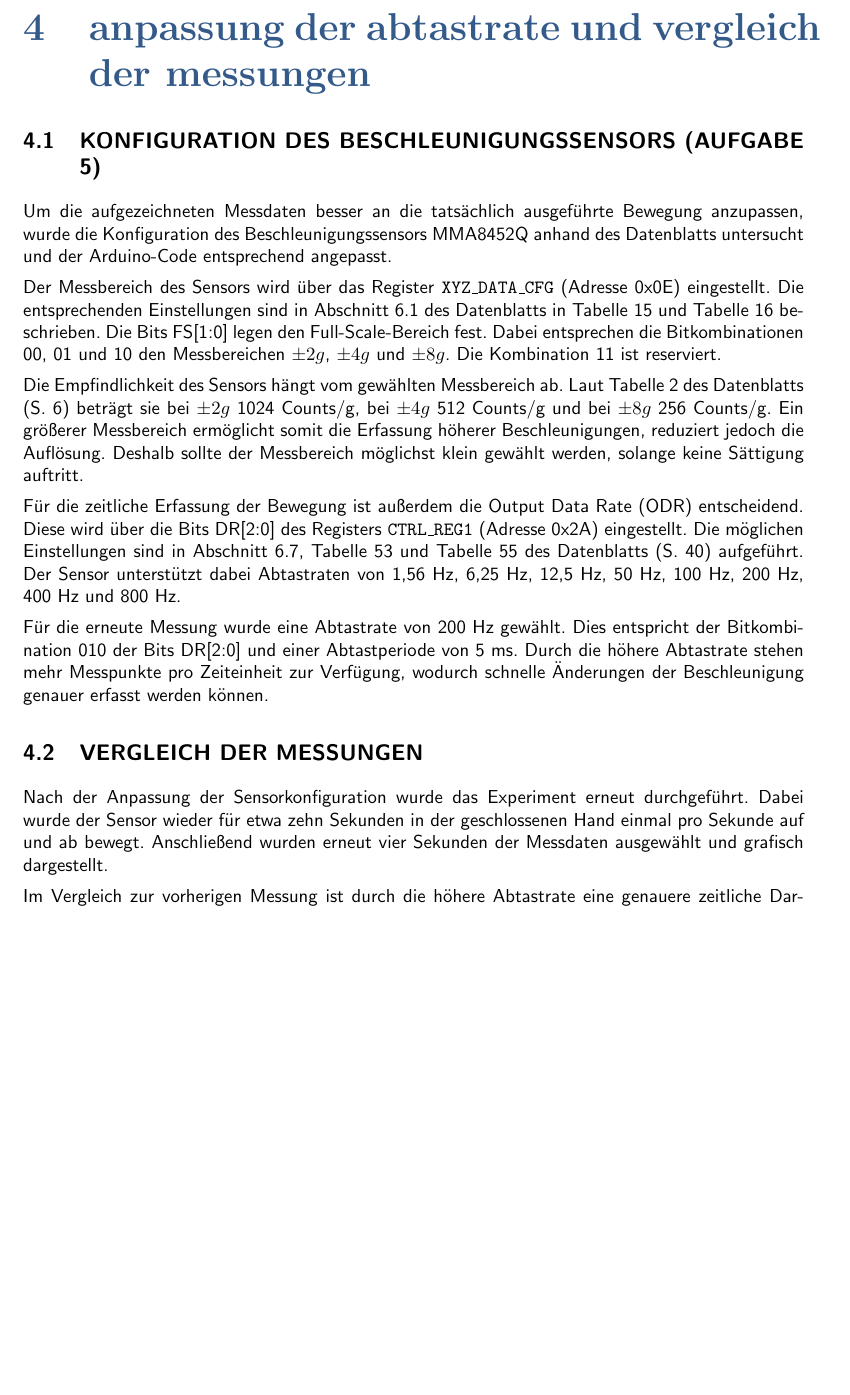
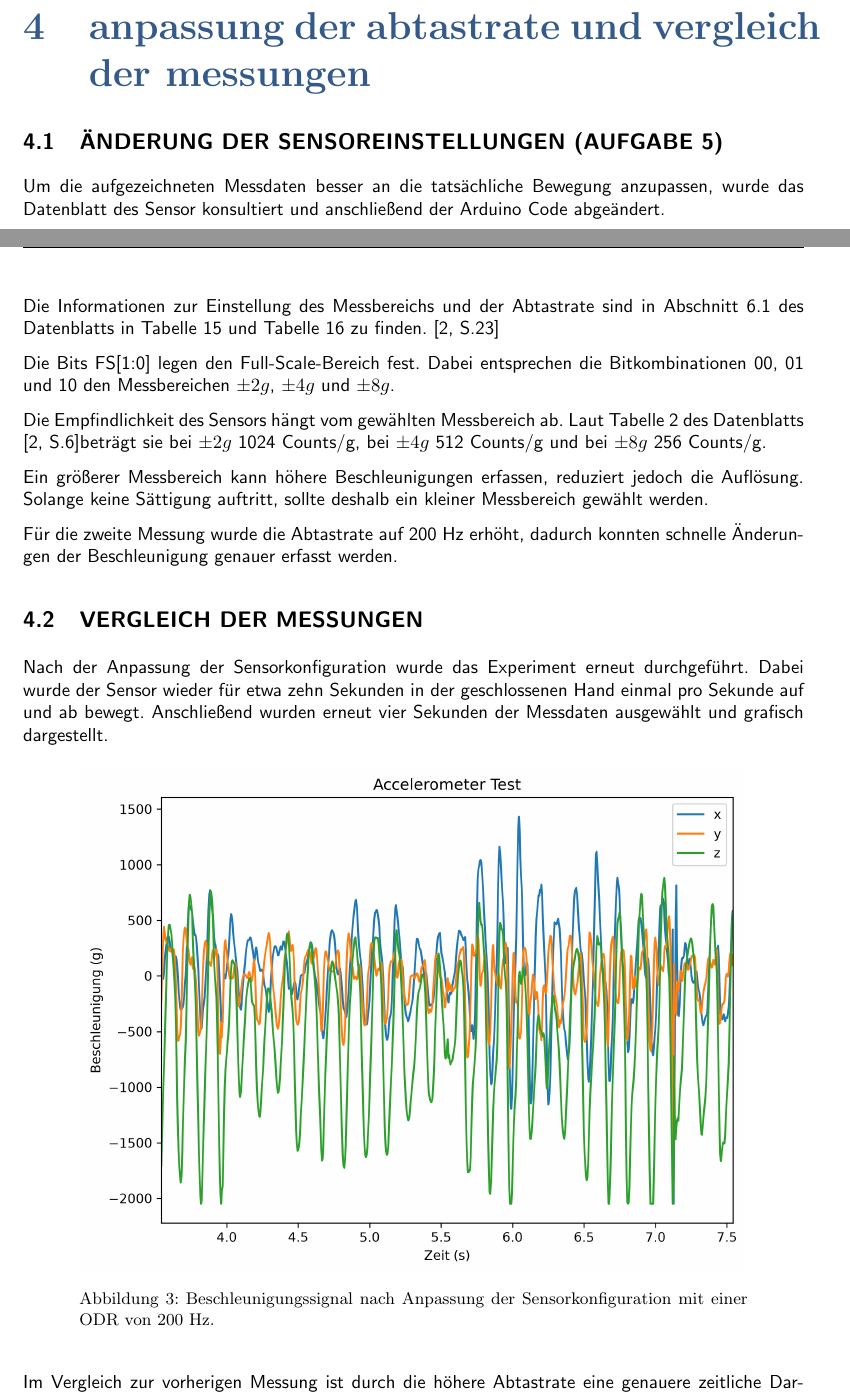
Before and after one commit to Luisa-Kneppel/Biosignalverarbeitung, a LaTeX thesis (Laborbericht/laborbericht.tex): part of page 6 of 8 before the commit and two parts of pages 6 and 7 of 9 after it, the two joined at a grey line, cut so that both start at the same text, the shorter picture padded with empty space. Compiled offline with pdfLaTeX.

Commit message:
Aufgabe 5, noch nicht korrekt, irgendwo denkfehler + hinzufügen der Grafiken in Laborbericht

```diff
--- a/Laborbericht/laborbericht.tex
+++ b/Laborbericht/laborbericht.tex
@@ -235,32 +232,33 @@ Zusätzlich können unregelmäßige Handbewegungen zu Schwankungen im aufgezeich
 
 \section{Anpassung der Abtastrate und Vergleich der Messungen}
 
-\subsection{Konfiguration des Beschleunigungssensors (Aufgabe 5)}
+\subsection{Änderung der Sensoreinstellungen (Aufgabe 5)}
+Um die aufgezeichneten Messdaten besser an die tatsächliche Bewegung anzupassen, wurde das Datenblatt des Sensor konsultiert und anschließend der Arduino Code abgeändert.
 
-Um die aufgezeichneten Messdaten besser an die tatsächlich ausgeführte Bewegung anzupassen, wurde die Konfiguration des Beschleunigungssensors MMA8452Q anhand des Datenblatts untersucht und der Arduino-Code entsprechend angepasst.
+Die Informationen zur Einstellung des Messbereichs und der Abtastrate sind in Abschnitt 6.1 des Datenblatts in Tabelle 15 und Tabelle 16 zu finden. \cite[S.23]{nxp_mma8452q}
 
-Der Messbereich des Sensors wird über das Register \texttt{XYZ\_DATA\_CFG} (Adresse 0x0E) eingestellt. Die entsprechenden Einstellungen sind in Abschnitt 6.1 des Datenblatts in Tabelle 15 und Tabelle 16 beschrieben. Die Bits FS[1:0] legen den Full-Scale-Bereich fest. Dabei entsprechen die Bitkombinationen 00, 01 und 10 den Messbereichen $\pm 2g$, $\pm 4g$ und $\pm 8g$. Die Kombination 11 ist reserviert.
+Die Bits FS[1:0] legen den Full-Scale-Bereich fest. Dabei entsprechen die Bitkombinationen 00, 01 und 10 den Messbereichen $\pm 2g$, $\pm 4g$ und $\pm 8g$.
 
-Die Empfindlichkeit des Sensors hängt vom gewählten Messbereich ab. Laut Tabelle 2 des Datenblatts (S. 6) beträgt sie bei $\pm 2g$ 1024 Counts/g, bei $\pm 4g$ 512 Counts/g und bei $\pm 8g$ 256 Counts/g. Ein größerer Messbereich ermöglicht somit die Erfassung höherer Beschleunigungen, reduziert jedoch die Auflösung. Deshalb sollte der Messbereich möglichst klein gewählt werden, solange keine Sättigung auftritt.
+Die Empfindlichkeit des Sensors hängt vom gewählten Messbereich ab. Laut Tabelle 2 des Datenblatts \cite[S.6]{nxp_mma8452q}beträgt sie bei $\pm 2g$ 1024 Counts/g, bei $\pm 4g$ 512 Counts/g und bei $\pm 8g$ 256 Counts/g.
 
-Für die zeitliche Erfassung der Bewegung ist außerdem die Output Data Rate (ODR) entscheidend. Diese wird über die Bits DR[2:0] des Registers \texttt{CTRL\_REG1} (Adresse 0x2A) eingestellt. Die möglichen Einstellungen sind in Abschnitt 6.7, Tabelle 53 und Tabelle 55 des Datenblatts (S. 40) aufgeführt. Der Sensor unterstützt dabei Abtastraten von 1,56 Hz, 6,25 Hz, 12,5 Hz, 50 Hz, 100 Hz, 200 Hz, 400 Hz und 800 Hz.
+Ein größerer Messbereich kann höhere Beschleunigungen erfassen, reduziert jedoch die Auflösung. Solange keine Sättigung auftritt, sollte deshalb ein kleiner Messbereich gewählt werden.
 
-Für die erneute Messung wurde eine Abtastrate von 200 Hz gewählt. Dies entspricht der Bitkombination 010 der Bits DR[2:0] und einer Abtastperiode von 5 ms. Durch die höhere Abtastrate stehen mehr Messpunkte pro Zeiteinheit zur Verfügung, wodurch schnelle Änderungen der Beschleunigung genauer erfasst werden können.
+Für die zweite Messung wurde die Abtastrate auf 200 Hz erhöht, dadurch konnten schnelle Änderungen der Beschleunigung genauer erfasst werden.
 
 \subsection{Vergleich der Messungen}
 
 Nach der Anpassung der Sensorkonfiguration wurde das Experiment erneut durchgeführt. Dabei wurde der Sensor wieder für etwa zehn Sekunden in der geschlossenen Hand einmal pro Sekunde auf und ab bewegt. Anschließend wurden erneut vier Sekunden der Messdaten ausgewählt und grafisch dargestellt.
 
-% HIER DEN NEUEN PLOT EINFÜGEN
-% Beispiel:
-% \begin{figure}[H]
-%     \centering
-%     \includegraphics[width=0.85\textwidth]{Abbildungen/Aufgabe5.png}
-%     \caption{Beschleunigungssignal nach Anpassung der Sensorkonfiguration mit einer ODR von 200 Hz.}
-%     \label{fig:aufgabe5}
-% \end{figure}
 
-Im Vergleich zur vorherigen Messung ist durch die höhere Abtastrate eine genauere zeitliche Darstellung der Beschleunigungsänderungen zu erwarten. Der Signalverlauf kann dadurch der ausgeführten Handbewegung besser folgen. Gemeinsamkeiten zwischen beiden Messungen ergeben sich durch die gleiche Bewegungsdurchführung und die weiterhin vorhandene Erdbeschleunigung. Unterschiede können insbesondere durch die höhere Anzahl an Messpunkten und die dadurch verbesserte zeitliche Auflösung entstehen. Eine mögliche Sättigung der Signalpeaks wird durch die Erhöhung der Abtastrate allein jedoch nicht behoben, da diese vom eingestellten Messbereich des Sensors abhängt.
+\begin{figure}[H]
+     \centering
+     \includegraphics[width=0.85\textwidth]{Abbildungen/Accelerometer_Test.png}
+     \caption{Beschleunigungssignal nach Anpassung der Sensorkonfiguration mit einer ODR von 200 Hz.}
+     \label{fig:aufgabe5}
+\end{figure}
+
+Im Vergleich zur vorherigen Messung ist durch die höhere Abtastrate eine genauere zeitliche Darstellung der Beschleunigungsänderungen zu erwarten. Der Signalverlauf kann dadurch der ausgeführten Handbewegung besser folgen. Gemeinsamkeiten zwischen beiden Messungen ergeben sich durch die gleiche
+Bewegungsdurchführung und die weiterhin vorhandene Erdbeschleunigung. Unterschiede können insbesondere durch die höhere Anzahl an Messpunkten und die dadurch verbesserte zeitliche Auflösung entstehen. Eine mögliche Sättigung der Signalpeaks wird durch die Erhöhung der Abtastrate allein jedoch nicht behoben, da diese vom eingestellten Messbereich des Sensors abhängt.
 
 \section{Statische Beschleunigungsmessung und Signalfilterung}
 
```
Also changed, not shown: Laborbericht/Abbildungen/Accelerometer_Test.png (added), Laborbericht/Abbildungen/Accelerometer_Test_abgeschnitten.png (added), Laborbericht/Abbildungen/abstaende_ausschlaege_nummer8.png (added), Laborbericht/Abbildungen/diagramm_nummer6.png (added), Laborbericht/laborbericht.pdf, Laborbericht/laborbericht.tex (21 more changed lines), 8 other files.
